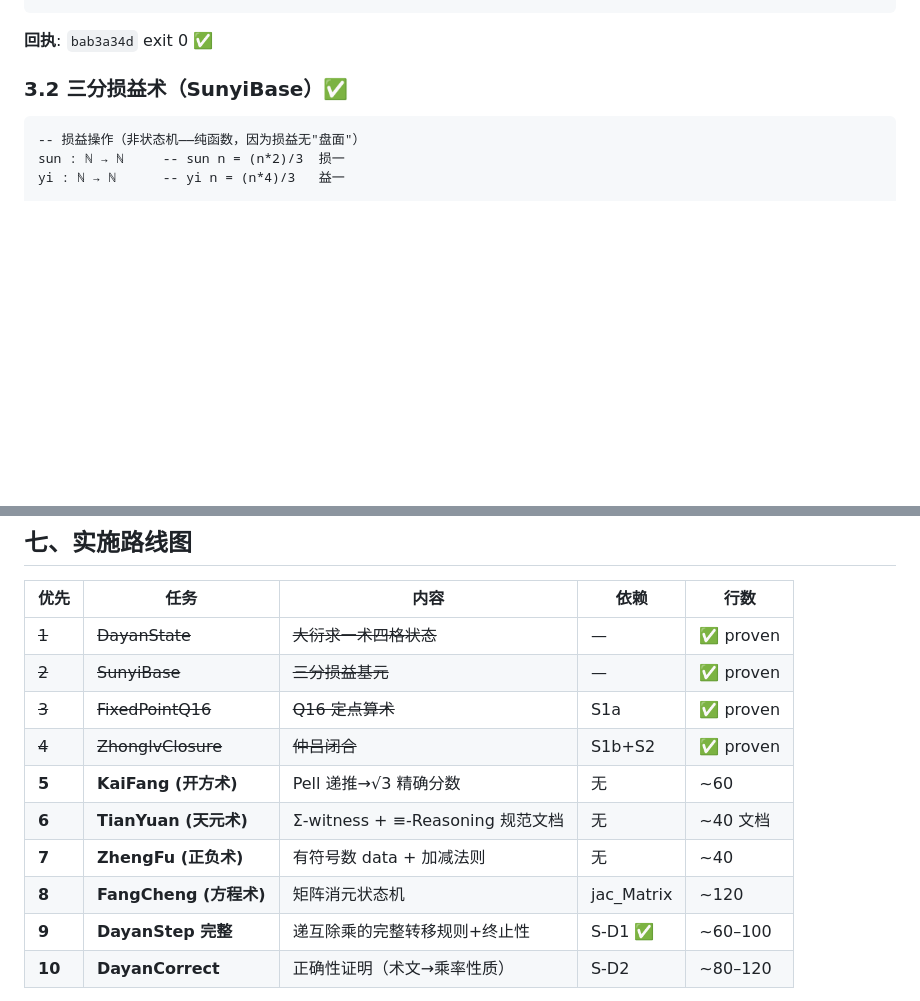
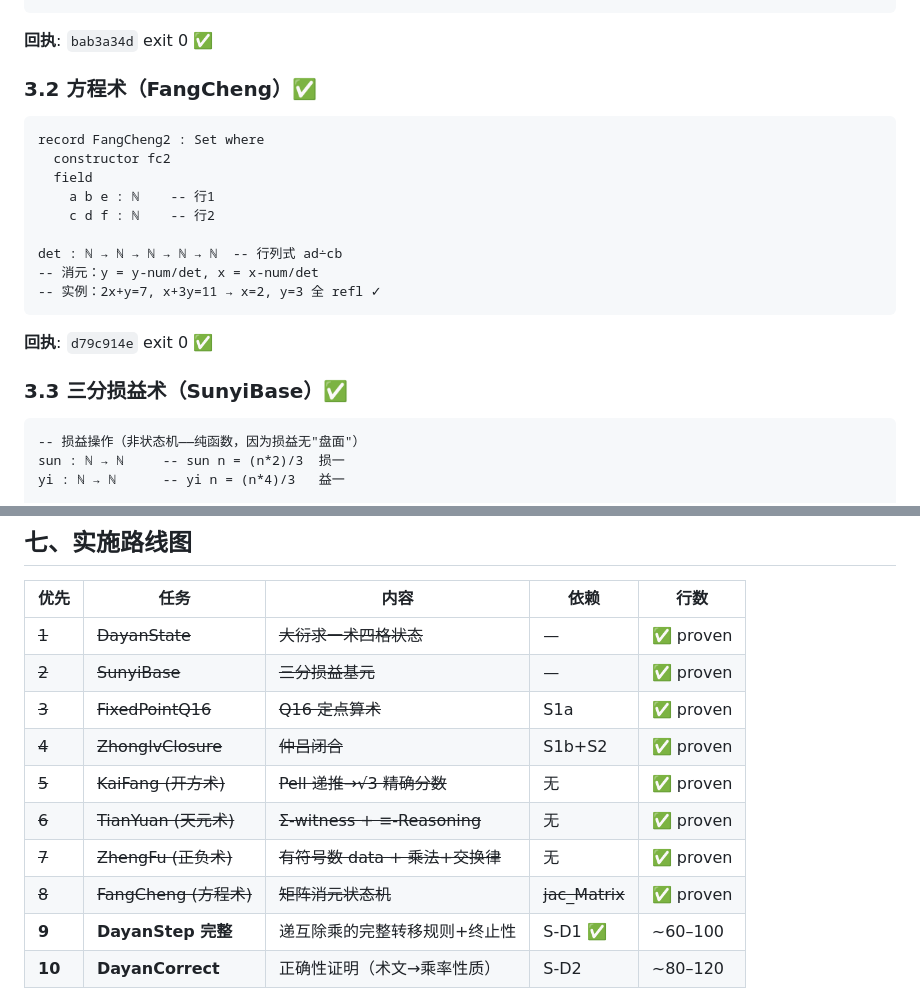
Before and after one commit to triqchem-lab/discrete-mathematics, a Markdown page: docs/duodecimal/35-suanchou-agda-manual.md, 2 parts joined by grey strips. Drawn GitHub-style; blank space fills up the shorter version.

Commit message:
docs: 筹算 Agda 化操作手册更新——补第六实例方程术（FangCheng ✅ proven）+ 更新路线图（S5开方术/S6天元术/S7正负术/S8方程术全部 proven）+ 正负术升级（补乘法+交换律）

````diff
--- a/docs/duodecimal/35-suanchou-agda-manual.md
+++ b/docs/duodecimal/35-suanchou-agda-manual.md
@@ -78,7 +78,23 @@ dayan-result : DayanState → ℕ             -- 左上所得为乘率
 
 **回执**: `bab3a34d` exit 0 ✅
 
-### 3.2 三分损益术（SunyiBase）✅
+### 3.2 方程术（FangCheng）✅
+
+```agda
+record FangCheng2 : Set where
+  constructor fc2
+  field
+    a b e : ℕ    -- 行1
+    c d f : ℕ    -- 行2
+
+det : ℕ → ℕ → ℕ → ℕ → ℕ  -- 行列式 ad∸cb
+-- 消元：y = y-num/det, x = x-num/det
+-- 实例：2x+y=7, x+3y=11 → x=2, y=3 全 refl ✓
+```
+
+**回执**: `d79c914e` exit 0 ✅
+
+### 3.3 三分损益术（SunyiBase）✅
 
 ```agda
 -- 损益操作（非状态机——纯函数，因为损益无"盘面"）
@@ -277,10 +293,10 @@ _加_ : 正负 → 正负 → 正负
 | ~~2~~ | ~~SunyiBase~~ | ~~三分损益基元~~ | — | ✅ proven |
 | ~~3~~ | ~~FixedPointQ16~~ | ~~Q16 定点算术~~ | S1a | ✅ proven |
 | ~~4~~ | ~~ZhonglvClosure~~ | ~~仲吕闭合~~ | S1b+S2 | ✅ proven |
-| **5** | **KaiFang (开方术)** | Pell 递推→√3 精确分数 | 无 | ~60 |
-| **6** | **TianYuan (天元术)** | Σ-witness + ≡-Reasoning 规范文档 | 无 | ~40 文档 |
-| **7** | **ZhengFu (正负术)** | 有符号数 data + 加减法则 | 无 | ~40 |
-| **8** | **FangCheng (方程术)** | 矩阵消元状态机 | jac_Matrix | ~120 |
+| ~~5~~ | ~~KaiFang (开方术)~~ | ~~Pell 递推→√3 精确分数~~ | 无 | ✅ proven |
+| ~~6~~ | ~~TianYuan (天元术)~~ | ~~Σ-witness + ≡-Reasoning~~ | 无 | ✅ proven |
+| ~~7~~ | ~~ZhengFu (正负术)~~ | ~~有符号数 data + 乘法+交换律~~ | 无 | ✅ proven |
+| ~~8~~ | ~~FangCheng (方程术)~~ | ~~矩阵消元状态机~~ | ~~jac_Matrix~~ | ✅ proven |
 | **9** | **DayanStep 完整** | 递互除乘的完整转移规则+终止性 | S-D1 ✅ | ~60–100 |
 | **10** | **DayanCorrect** | 正确性证明（术文→乘率性质） | S-D2 | ~80–120 |
 
````
